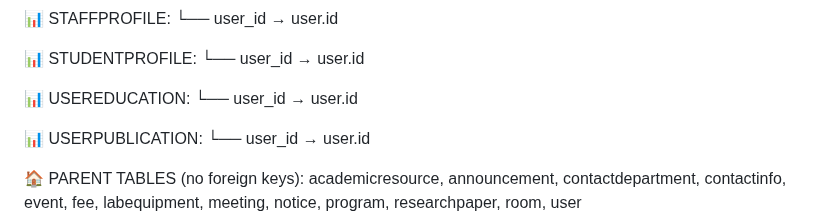
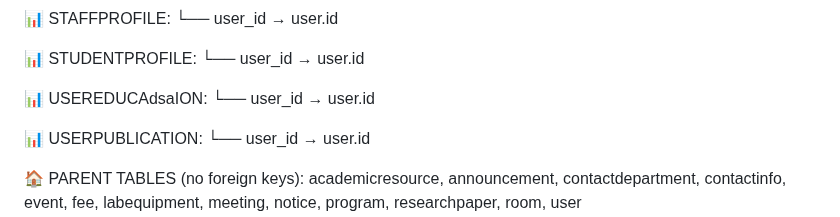
Before and after one commit to saged-sama/Internet-Programming, a Markdown page: README.md, the part around the change. Rendered like a GitHub page.

```diff
--- a/README.md
+++ b/README.md
@@ -84,7 +84,7 @@ faculty@gmail.com / 123456
 📊 STUDENTPROFILE:
    └── user_id → user.id
 
-📊 USEREDUCATION:
+📊 USEREDUCAdsaION:
    └── user_id → user.id
 
 📊 USERPUBLICATION:
```
